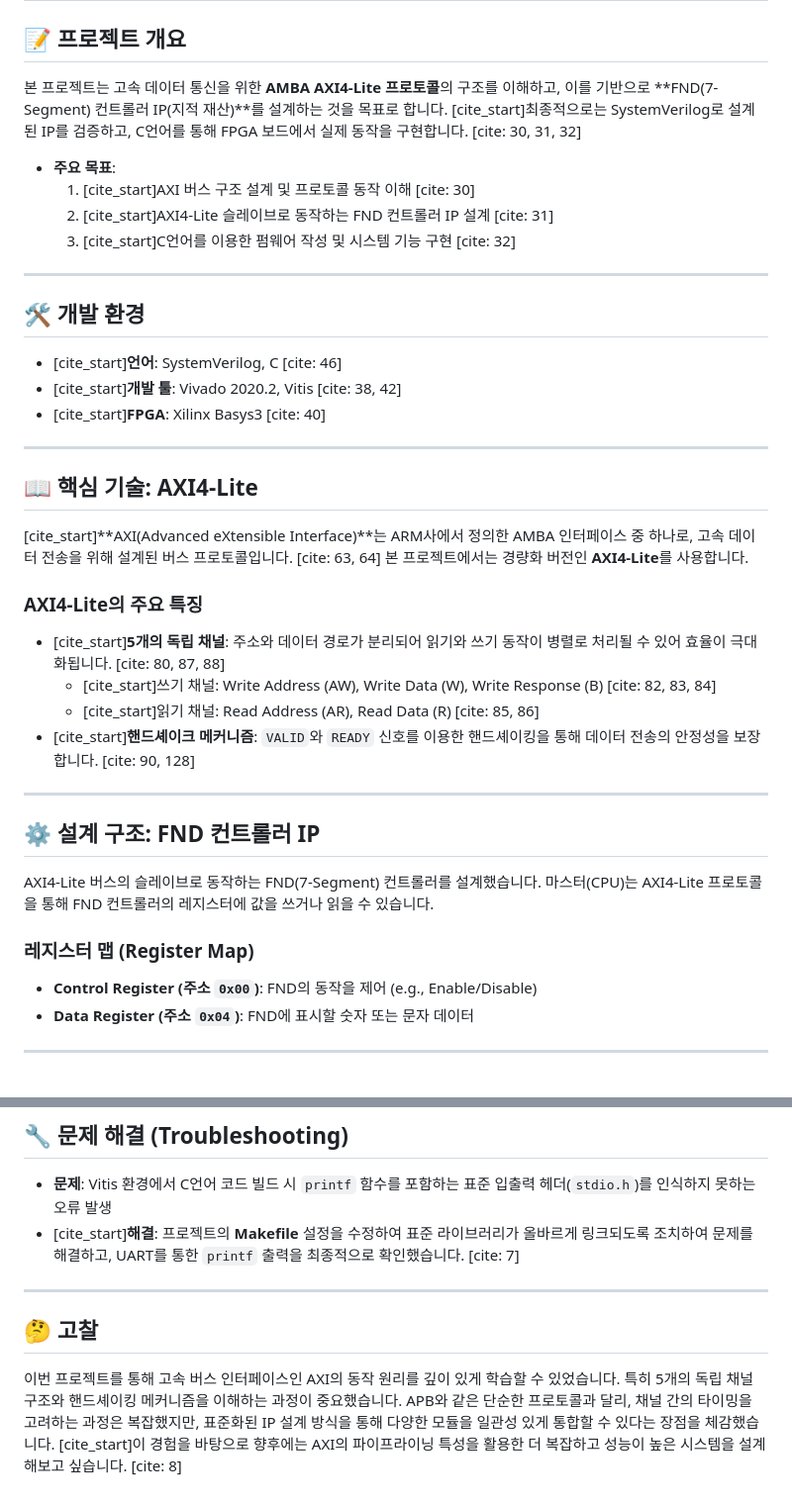
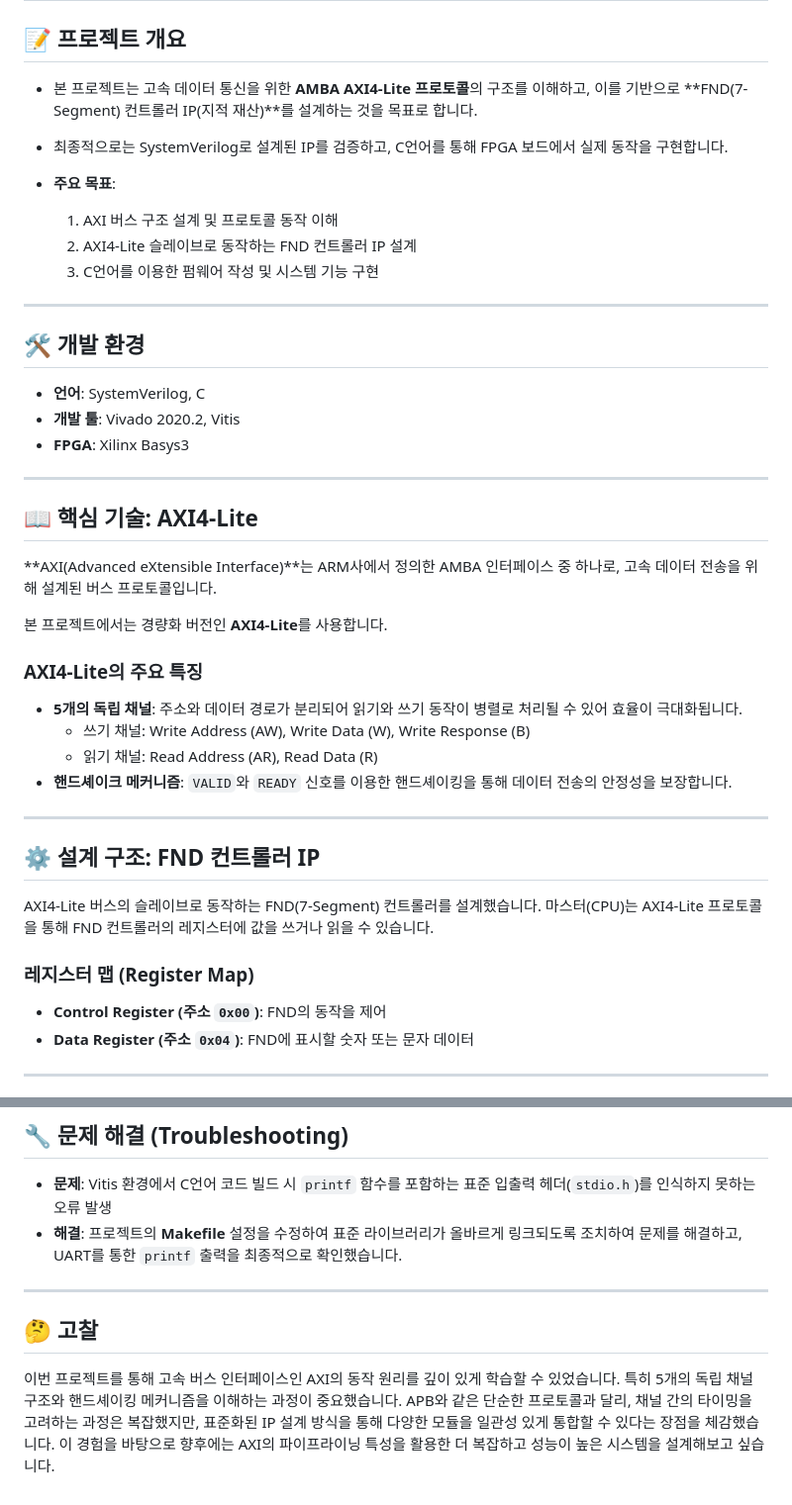
Before and after one commit to 71105673/RISC-V, a Markdown page: AXI4_Lite/README.md, 2 parts joined by grey strips. Shown: that part at 99% size. GitHub-like rendering.

```diff
--- a/AXI4_Lite/README.md
+++ b/AXI4_Lite/README.md
@@ -2,34 +2,36 @@
 
 ## 📝 프로젝트 개요
 
-본 프로젝트는 고속 데이터 통신을 위한 **AMBA AXI4-Lite 프로토콜**의 구조를 이해하고, 이를 기반으로 **FND(7-Segment) 컨트롤러 IP(지적 재산)**를 설계하는 것을 목표로 합니다. [cite_start]최종적으로는 SystemVerilog로 설계된 IP를 검증하고, C언어를 통해 FPGA 보드에서 실제 동작을 구현합니다. [cite: 30, 31, 32]
+- 본 프로젝트는 고속 데이터 통신을 위한 **AMBA AXI4-Lite 프로토콜**의 구조를 이해하고, 이를 기반으로 **FND(7-Segment) 컨트롤러 IP(지적 재산)**를 설계하는 것을 목표로 합니다.
+- 최종적으로는 SystemVerilog로 설계된 IP를 검증하고, C언어를 통해 FPGA 보드에서 실제 동작을 구현합니다.
 
 - **주요 목표**:
-  1. [cite_start]AXI 버스 구조 설계 및 프로토콜 동작 이해 [cite: 30]
-  2. [cite_start]AXI4-Lite 슬레이브로 동작하는 FND 컨트롤러 IP 설계 [cite: 31]
-  3. [cite_start]C언어를 이용한 펌웨어 작성 및 시스템 기능 구현 [cite: 32]
+  1. AXI 버스 구조 설계 및 프로토콜 동작 이해
+  2. AXI4-Lite 슬레이브로 동작하는 FND 컨트롤러 IP 설계
+  3. C언어를 이용한 펌웨어 작성 및 시스템 기능 구현
 
 ---
 
 ## 🛠️ 개발 환경
 
-- [cite_start]**언어**: SystemVerilog, C [cite: 46]
-- [cite_start]**개발 툴**: Vivado 2020.2, Vitis [cite: 38, 42]
-- [cite_start]**FPGA**: Xilinx Basys3 [cite: 40]
+- **언어**: SystemVerilog, C
+- **개발 툴**: Vivado 2020.2, Vitis
+- **FPGA**: Xilinx Basys3
 
 ---
 
 ## 📖 핵심 기술: AXI4-Lite
 
-[cite_start]**AXI(Advanced eXtensible Interface)**는 ARM사에서 정의한 AMBA 인터페이스 중 하나로, 고속 데이터 전송을 위해 설계된 버스 프로토콜입니다. [cite: 63, 64] 본 프로젝트에서는 경량화 버전인 **AXI4-Lite**를 사용합니다.
+**AXI(Advanced eXtensible Interface)**는 ARM사에서 정의한 AMBA 인터페이스 중 하나로, 고속 데이터 전송을 위해 설계된 버스 프로토콜입니다.
+
+본 프로젝트에서는 경량화 버전인 **AXI4-Lite**를 사용합니다.
 
 ### AXI4-Lite의 주요 특징
 
-- [cite_start]**5개의 독립 채널**: 주소와 데이터 경로가 분리되어 읽기와 쓰기 동작이 병렬로 처리될 수 있어 효율이 극대화됩니다. [cite: 80, 87, 88]
-  - [cite_start]쓰기 채널: Write Address (AW), Write Data (W), Write Response (B) [cite: 82, 83, 84]
-  - [cite_start]읽기 채널: Read Address (AR), Read Data (R) [cite: 85, 86]
-- [cite_start]**핸드셰이크 메커니즘**: `VALID`와 `READY` 신호를 이용한 핸드셰이킹을 통해 데이터 전송의 안정성을 보장합니다. [cite: 90, 128]
-
+- **5개의 독립 채널**: 주소와 데이터 경로가 분리되어 읽기와 쓰기 동작이 병렬로 처리될 수 있어 효율이 극대화됩니다.
+  - 쓰기 채널: Write Address (AW), Write Data (W), Write Response (B)
+  - 읽기 채널: Read Address (AR), Read Data (R)
+- **핸드셰이크 메커니즘**: `VALID`와 `READY` 신호를 이용한 핸드셰이킹을 통해 데이터 전송의 안정성을 보장합니다.
 ---
 
 ## ⚙️ 설계 구조: FND 컨트롤러 IP
@@ -38,7 +40,7 @@ AXI4-Lite 버스의 슬레이브로 동작하는 FND(7-Segment) 컨트롤러를
 
 ### 레지스터 맵 (Register Map)
 
-- **Control Register (주소 `0x00`)**: FND의 동작을 제어 (e.g., Enable/Disable)
+- **Control Register (주소 `0x00`)**: FND의 동작을 제어
 - **Data Register (주소 `0x04`)**: FND에 표시할 숫자 또는 문자 데이터
 
 ---
@@ -57,10 +59,10 @@ SystemVerilog 테스트벤치를 구축하여 AXI4-Lite 프로토콜의 쓰기/
 ## 🔧 문제 해결 (Troubleshooting)
 
 - **문제**: Vitis 환경에서 C언어 코드 빌드 시 `printf` 함수를 포함하는 표준 입출력 헤더(`stdio.h`)를 인식하지 못하는 오류 발생
-- [cite_start]**해결**: 프로젝트의 **Makefile** 설정을 수정하여 표준 라이브러리가 올바르게 링크되도록 조치하여 문제를 해결하고, UART를 통한 `printf` 출력을 최종적으로 확인했습니다. [cite: 7]
+- **해결**: 프로젝트의 **Makefile** 설정을 수정하여 표준 라이브러리가 올바르게 링크되도록 조치하여 문제를 해결하고, UART를 통한 `printf` 출력을 최종적으로 확인했습니다.
 
 ---
 
 ## 🤔 고찰
 
-이번 프로젝트를 통해 고속 버스 인터페이스인 AXI의 동작 원리를 깊이 있게 학습할 수 있었습니다. 특히 5개의 독립 채널 구조와 핸드셰이킹 메커니즘을 이해하는 과정이 중요했습니다. APB와 같은 단순한 프로토콜과 달리, 채널 간의 타이밍을 고려하는 과정은 복잡했지만, 표준화된 IP 설계 방식을 통해 다양한 모듈을 일관성 있게 통합할 수 있다는 장점을 체감했습니다. [cite_start]이 경험을 바탕으로 향후에는 AXI의 파이프라이닝 특성을 활용한 더 복잡하고 성능이 높은 시스템을 설계해보고 싶습니다. [cite: 8]
+이번 프로젝트를 통해 고속 버스 인터페이스인 AXI의 동작 원리를 깊이 있게 학습할 수 있었습니다. 특히 5개의 독립 채널 구조와 핸드셰이킹 메커니즘을 이해하는 과정이 중요했습니다. APB와 같은 단순한 프로토콜과 달리, 채널 간의 타이밍을 고려하는 과정은 복잡했지만, 표준화된 IP 설계 방식을 통해 다양한 모듈을 일관성 있게 통합할 수 있다는 장점을 체감했습니다. 이 경험을 바탕으로 향후에는 AXI의 파이프라이닝 특성을 활용한 더 복잡하고 성능이 높은 시스템을 설계해보고 싶습니다.
```
